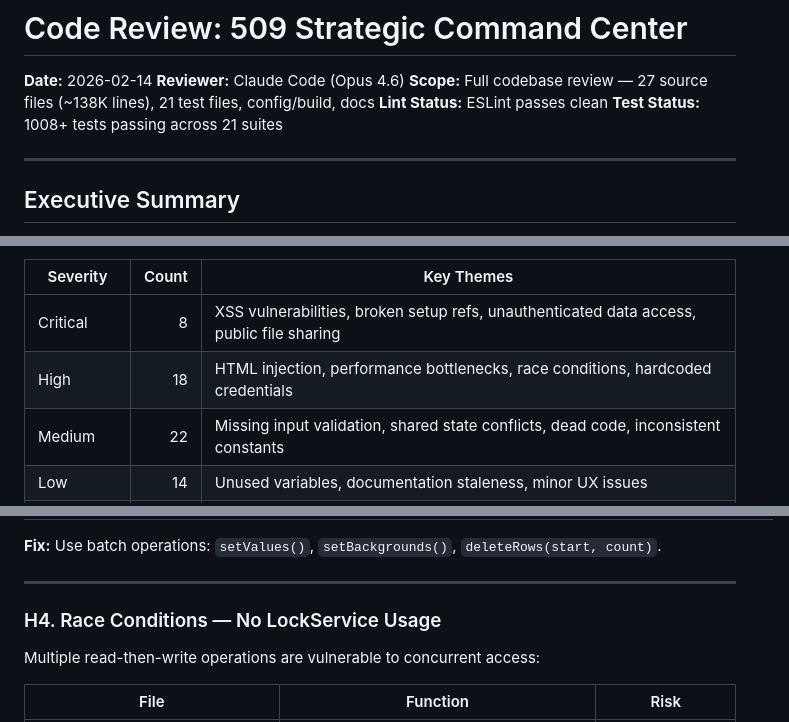
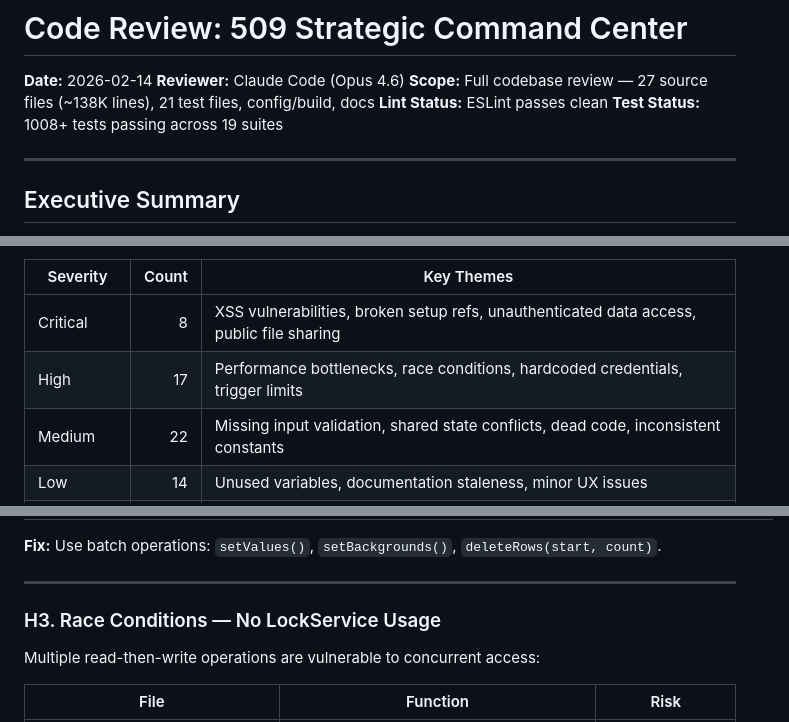
Before and after one commit to Woop91/Union-Tracker, a Markdown page: CODE_REVIEW.md, 3 parts joined by grey strips. Drawn GitHub-style.

```diff
--- a/CODE_REVIEW.md
+++ b/CODE_REVIEW.md
@@ -4,7 +4,7 @@
 **Reviewer:** Claude Code (Opus 4.6)
 **Scope:** Full codebase review — 27 source files (~138K lines), 21 test files, config/build, docs
 **Lint Status:** ESLint passes clean
-**Test Status:** 1008+ tests passing across 21 suites
+**Test Status:** 1008+ tests passing across 19 suites
 
 ---
 
@@ -15,7 +15,7 @@ This is a comprehensive Google Apps Script application for union/organization ma
 | Severity | Count | Key Themes |
 |----------|------:|-----------|
 | Critical | 8 | XSS vulnerabilities, broken setup refs, unauthenticated data access, public file sharing |
-| High | 18 | HTML injection, performance bottlenecks, race conditions, hardcoded credentials |
+| High | 17 | Performance bottlenecks, race conditions, hardcoded credentials, trigger limits |
 | Medium | 22 | Missing input validation, shared state conflicts, dead code, inconsistent constants |
 | Low | 14 | Unused variables, documentation staleness, minor UX issues |
 | Test Quality | 12 | False positives, missing happy-path tests, mock isolation gaps |
@@ -192,7 +178,7 @@ Multiple functions make individual Google Sheets API calls per row, causing seve
 
 ---
 
-### H4. Race Conditions — No LockService Usage
+### H3. Race Conditions — No LockService Usage
 
 Multiple read-then-write operations are vulnerable to concurrent access:
 
```
Also changed, not shown: other parts of CODE_REVIEW.md (+18 -32 lines).
